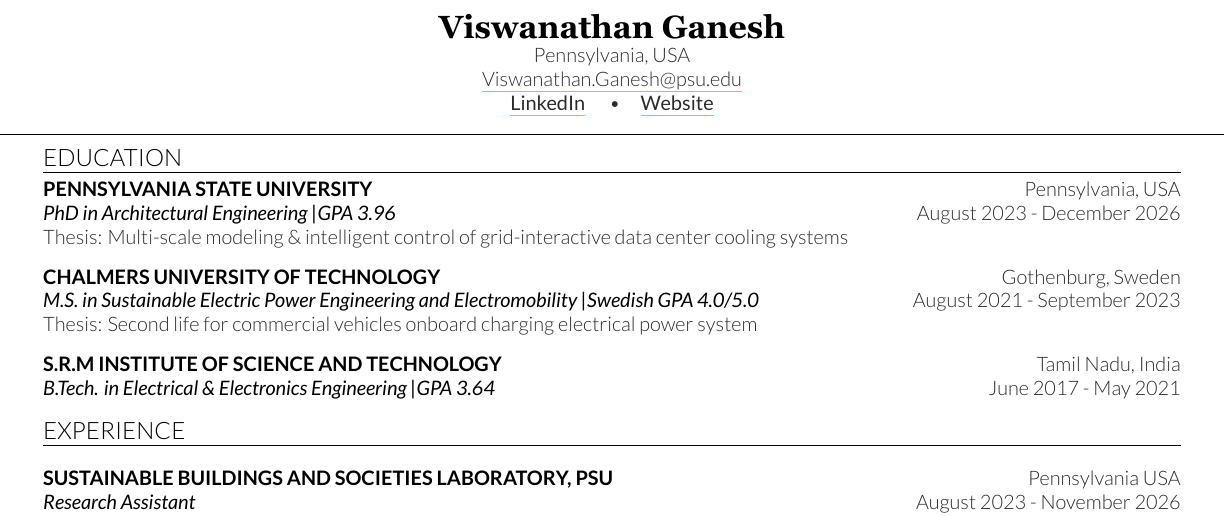
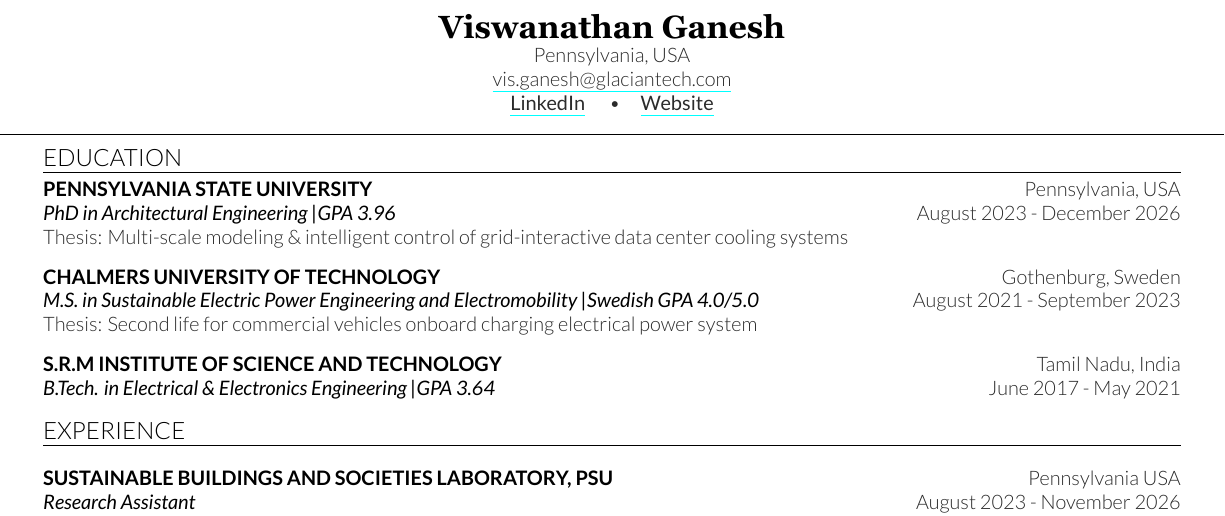
Before and after one commit to ViswanathanGanesh/Resume, a LaTeX CV (main.tex): part of page 1 of 4, cut so that both start at the same text. Compiled offline with XeLaTeX.

Commit message:
Update main.tex

```diff
--- a/main.tex
+++ b/main.tex
@@ -20,7 +20,7 @@
 %%%%%%%%%%%%%%%%%%%%%%%%%%%%%%%%%%%%%%
 \namesection{Viswanathan Ganesh}{
       Pennsylvania, USA \\
-      \href{mailto:vmg5298@psu.edu}{Viswanathan.Ganesh@psu.edu} \\
+      \href{mailto:vis.ganesh@glaciantech.com}{vis.ganesh@glaciantech.com} \\
       \href{https://www.linkedin.com/in/viswanathanganesh/}{\textbf{LinkedIn}} \quad \textbullet \quad \href{https://sites.psu.edu/sbslab/people/viswanathan-ganesh/}{\textbf{Website}}
 }
 
```
